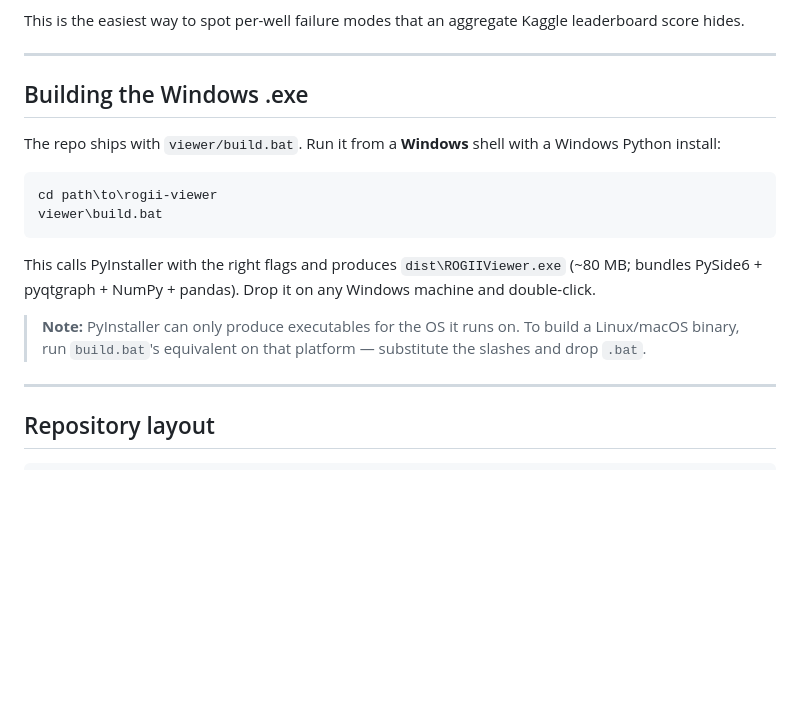
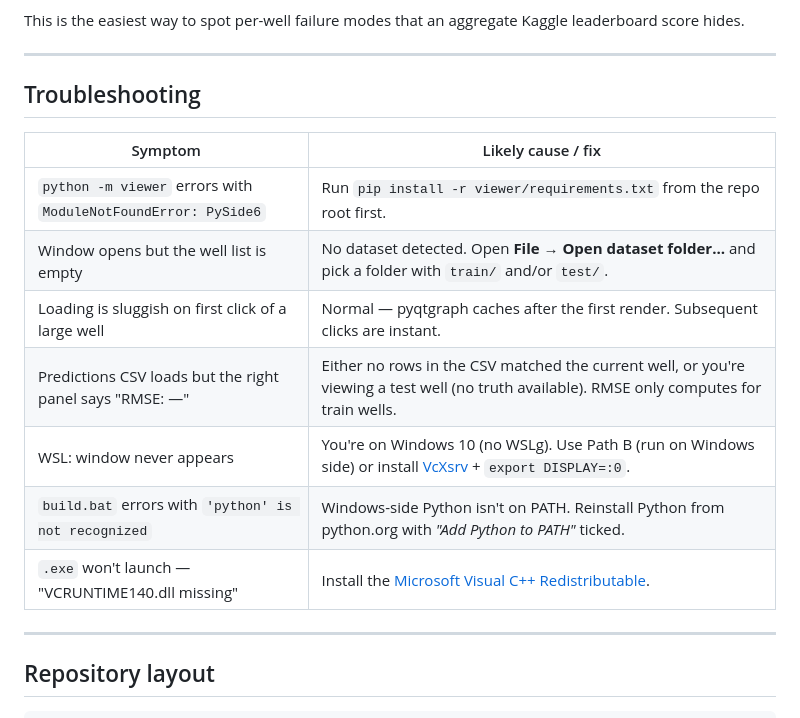
Before and after one commit to tom99763/rogii-viewer, a Markdown page: README.md, the part around one of its changes. Drawn GitHub-style; blank space fills up the shorter version.

````diff
--- a/README.md
+++ b/README.md
@@ -107,20 +138,17 @@ This is the easiest way to spot per-well failure modes that an aggregate Kaggle
 
 ---
 
-## Building the Windows .exe
+## Troubleshooting
 
-The repo ships with `viewer/build.bat`. Run it from a **Windows** shell with a Windows Python install:
-
-```cmd
-cd path\to\rogii-viewer
-viewer\build.bat
-```
-
-This calls PyInstaller with the right flags and produces `dist\ROGIIViewer.exe` (~80 MB; bundles
-PySide6 + pyqtgraph + NumPy + pandas). Drop it on any Windows machine and double-click.
-
-> **Note:** PyInstaller can only produce executables for the OS it runs on. To build a Linux/macOS
-> binary, run `build.bat`'s equivalent on that platform — substitute the slashes and drop `.bat`.
+| Symptom | Likely cause / fix |
+|---|---|
+| `python -m viewer` errors with `ModuleNotFoundError: PySide6` | Run `pip install -r viewer/requirements.txt` from the repo root first. |
+| Window opens but the well list is empty | No dataset detected. Open **File → Open dataset folder…** and pick a folder with `train/` and/or `test/`. |
+| Loading is sluggish on first click of a large well | Normal — pyqtgraph caches after the first render. Subsequent clicks are instant. |
+| Predictions CSV loads but the right panel says "RMSE: —" | Either no rows in the CSV matched the current well, or you're viewing a test well (no truth available). RMSE only computes for train wells. |
+| WSL: window never appears | You're on Windows 10 (no WSLg). Use Path B (run on Windows side) or install [VcXsrv](https://sourceforge.net/projects/vcxsrv/) + `export DISPLAY=:0`. |
+| `build.bat` errors with `'python' is not recognized` | Windows-side Python isn't on PATH. Reinstall Python from python.org with *"Add Python to PATH"* ticked. |
+| `.exe` won't launch — "VCRUNTIME140.dll missing" | Install the [Microsoft Visual C++ Redistributable](https://aka.ms/vs/17/release/vc_redist.x64.exe). |
 
 ---
 
````
Also changed, not shown: other parts of README.md (+50 -19 lines).
